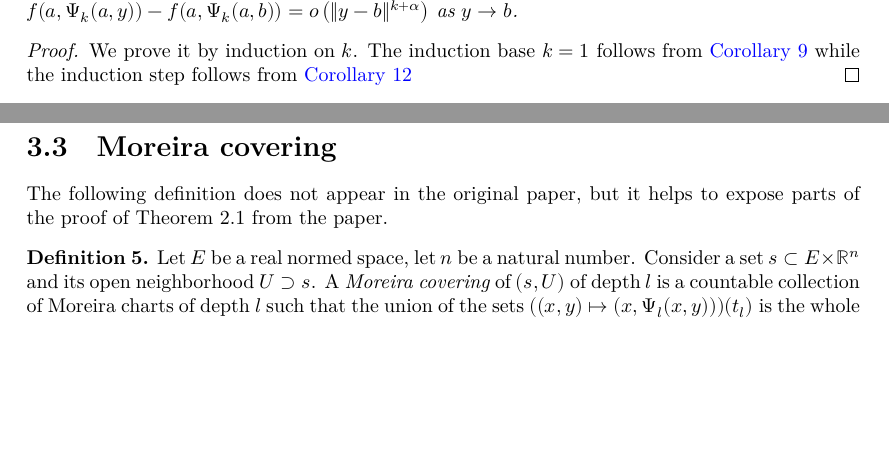
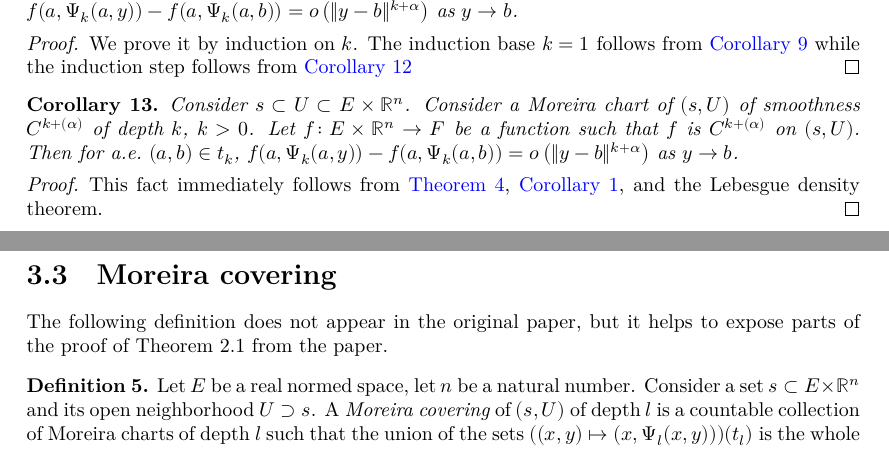
Before and after one commit to urkud/SardMoreira, a LaTeX document (blueprint/src/print.tex, which reads blueprint/src/content.tex): two parts of pages 11 and 12 of 12, joined at a grey line, cut so that both start at the same text, the shorter picture padded with empty space. Compiled offline with XeLaTeX.

Commit message:
Add a missing corollary

```diff
--- a/blueprint/src/content.tex
+++ b/blueprint/src/content.tex
@@ -748,6 +748,22 @@ to make definitions and arguments simpler.
   while the induction step follows from \autoref{cor:sub-isLittleO-rpow-of-fderiv}
 \end{proof}
 
+\begin{corollary}%
+  \label{cor:moreira-chart-ae-isLittleO}
+  \uses{def:moreira-chart-map}
+  Consider \(s\subset U\subset E\times\mathbb R^{n}\).
+  Consider a Moreira chart of \((s, U)\) of smoothness \(C^{k+(\alpha)}\) of depth \(k\), \(k > 0\).
+  Let \(f\colon E\times\mathbb R^{n}\to F\) be a function
+  such that \(f\) is \(C^{k+(\alpha)}\) on \((s, U)\).
+  Then for a.e.\ \((a, b) \in t_{k}\), \(f(a, \Psi_{k}(a, y)) - f(a, \Psi_{k}(a, b))=o\left(\|y - b\|^{k + \alpha}\right)\) as \(y\to b\).
+\end{corollary}
+
+\begin{proof}
+  \uses{thm:moreira-chart-isLittleO, cor:measurable-density}
+  This fact immediately follows from \autoref{thm:moreira-chart-isLittleO}, \autoref{cor:measurable-density},
+  and the Lebesgue density theorem.
+\end{proof}
+
 \section{Moreira covering}%
 \label{sec:moreira-covering}
 
```
